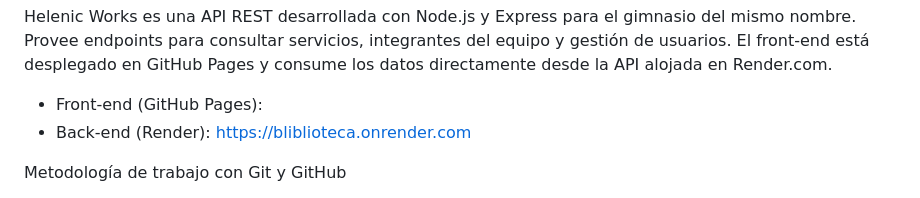
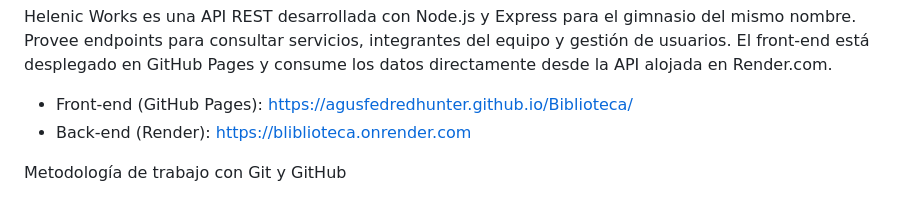
Before and after one commit to Agusfedredhunter/Biblioteca, a Markdown page: README.md, the part around the change. Rendered like a GitHub page.

Commit message:
Fix front-end URL in README
Updated front-end link in README to point to the correct GitHub Pages URL.

```diff
--- a/README.md
+++ b/README.md
@@ -23,7 +23,7 @@ Descripción del Proyecto
 
 Helenic Works es una API REST desarrollada con Node.js y Express para el gimnasio del mismo nombre. Provee endpoints para consultar servicios, integrantes del equipo y gestión de usuarios. El front-end está desplegado en GitHub Pages y consume los datos directamente desde la API alojada en Render.com.
 
-- Front-end (GitHub Pages):
+- Front-end (GitHub Pages): https://agusfedredhunter.github.io/Biblioteca/
 - Back-end (Render): https://bliblioteca.onrender.com
 
 
```
